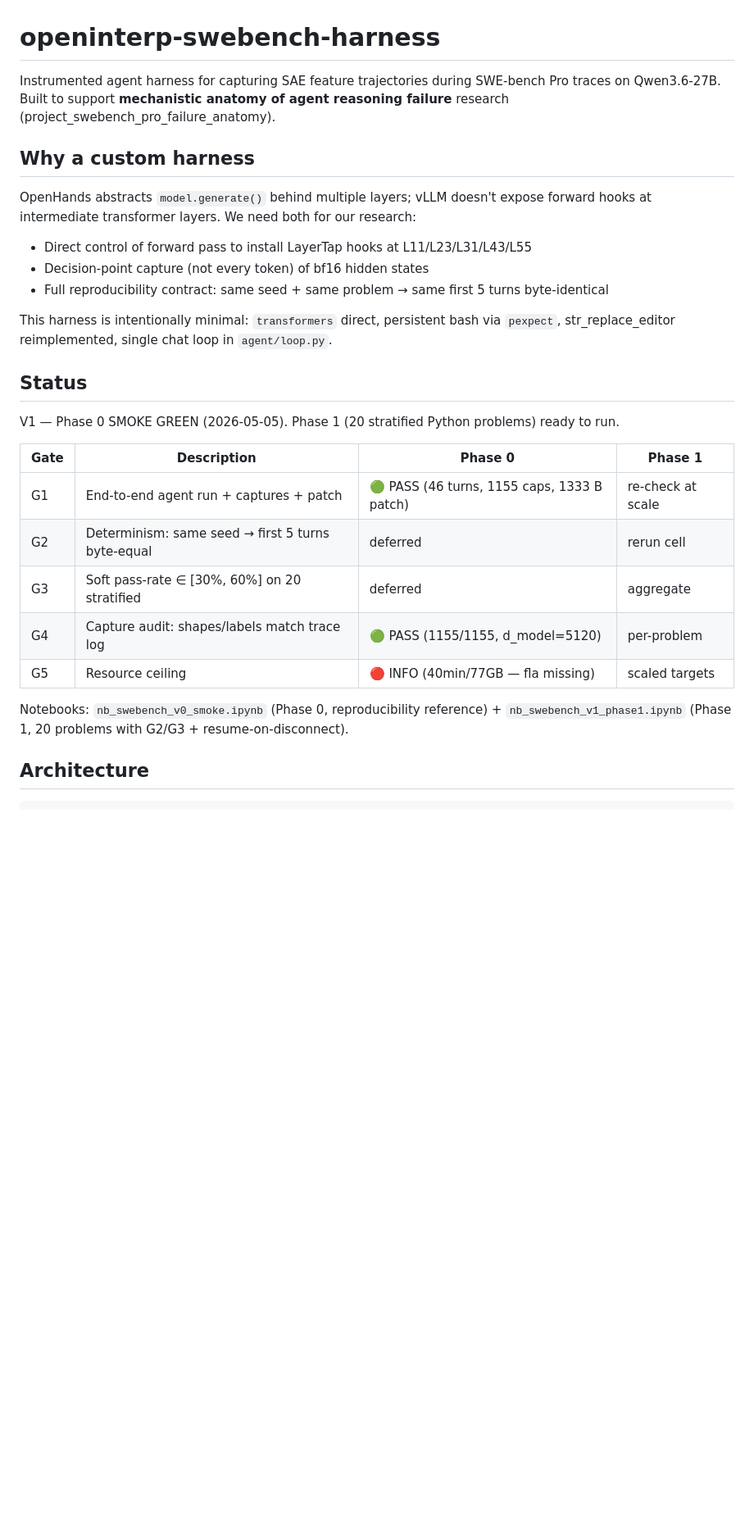
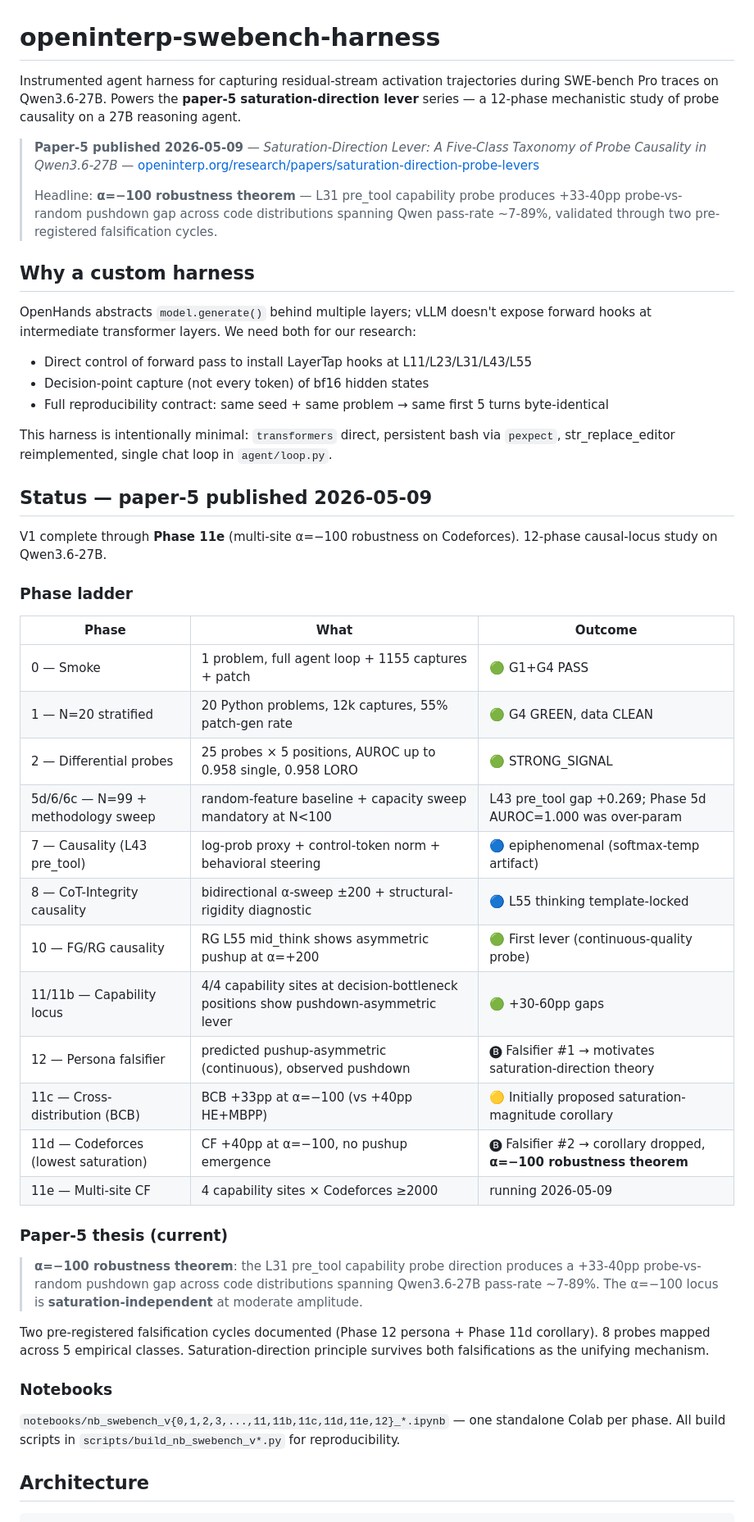
Before and after one commit to OpenInterpretability/openinterp-swebench-harness, a Markdown page: README.md, the part around one of its changes. Shown at 82% size. Rendered like a GitHub page; blank space fills up the shorter version.

```diff
--- a/README.md
+++ b/README.md
@@ -1,6 +1,10 @@
 # openinterp-swebench-harness
 
-Instrumented agent harness for capturing SAE feature trajectories during SWE-bench Pro traces on Qwen3.6-27B. Built to support **mechanistic anatomy of agent reasoning failure** research (project_swebench_pro_failure_anatomy).
+Instrumented agent harness for capturing residual-stream activation trajectories during SWE-bench Pro traces on Qwen3.6-27B. Powers the **paper-5 saturation-direction lever** series — a 12-phase mechanistic study of probe causality on a 27B reasoning agent.
+
+> **Paper-5 published 2026-05-09** — *Saturation-Direction Lever: A Five-Class Taxonomy of Probe Causality in Qwen3.6-27B* — [openinterp.org/research/papers/saturation-direction-probe-levers](https://openinterp.org/research/papers/saturation-direction-probe-levers)
+>
+> Headline: **α=−100 robustness theorem** — L31 pre_tool capability probe produces +33-40pp probe-vs-random pushdown gap across code distributions spanning Qwen pass-rate ~7-89%, validated through two pre-registered falsification cycles.
 
 ## Why a custom harness
 
@@ -11,19 +15,36 @@ OpenHands abstracts `model.generate()` behind multiple layers; vLLM doesn't expo
 
 This harness is intentionally minimal: `transformers` direct, persistent bash via `pexpect`, str_replace_editor reimplemented, single chat loop in `agent/loop.py`.
 
-## Status
+## Status — paper-5 published 2026-05-09
 
-V1 — Phase 0 SMOKE GREEN (2026-05-05). Phase 1 (20 stratified Python problems) ready to run.
+V1 complete through **Phase 11e** (multi-site α=−100 robustness on Codeforces). 12-phase causal-locus study on Qwen3.6-27B.
 
-| Gate | Description | Phase 0 | Phase 1 |
-|---|---|---|---|
-| G1 | End-to-end agent run + captures + patch | 🟢 PASS (46 turns, 1155 caps, 1333 B patch) | re-check at scale |
-| G2 | Determinism: same seed → first 5 turns byte-equal | deferred | rerun cell |
-| G3 | Soft pass-rate ∈ [30%, 60%] on 20 stratified | deferred | aggregate |
-| G4 | Capture audit: shapes/labels match trace log | 🟢 PASS (1155/1155, d_model=5120) | per-problem |
-| G5 | Resource ceiling | 🔴 INFO (40min/77GB — fla missing) | scaled targets |
+### Phase ladder
 
-Notebooks: `nb_swebench_v0_smoke.ipynb` (Phase 0, reproducibility reference) + `nb_swebench_v1_phase1.ipynb` (Phase 1, 20 problems with G2/G3 + resume-on-disconnect).
+| Phase | What | Outcome |
+|---|---|---|
+| 0 — Smoke | 1 problem, full agent loop + 1155 captures + patch | 🟢 G1+G4 PASS |
+| 1 — N=20 stratified | 20 Python problems, 12k captures, 55% patch-gen rate | 🟢 G4 GREEN, data CLEAN |
+| 2 — Differential probes | 25 probes × 5 positions, AUROC up to 0.958 single, 0.958 LORO | 🟢 STRONG_SIGNAL |
+| 5d/6/6c — N=99 + methodology sweep | random-feature baseline + capacity sweep mandatory at N<100 | L43 pre_tool gap +0.269; Phase 5d AUROC=1.000 was over-param |
+| 7 — Causality (L43 pre_tool) | log-prob proxy + control-token norm + behavioral steering | 🔵 epiphenomenal (softmax-temp artifact) |
+| 8 — CoT-Integrity causality | bidirectional α-sweep ±200 + structural-rigidity diagnostic | 🔵 L55 thinking template-locked |
+| 10 — FG/RG causality | RG L55 mid_think shows asymmetric pushup at α=+200 | 🟢 First lever (continuous-quality probe) |
+| 11/11b — Capability locus | 4/4 capability sites at decision-bottleneck positions show pushdown-asymmetric lever | 🟢 +30-60pp gaps |
+| 12 — Persona falsifier | predicted pushup-asymmetric (continuous), observed pushdown | 🅑 Falsifier #1 → motivates saturation-direction theory |
+| 11c — Cross-distribution (BCB) | BCB +33pp at α=−100 (vs +40pp HE+MBPP) | 🟡 Initially proposed saturation-magnitude corollary |
+| 11d — Codeforces (lowest saturation) | CF +40pp at α=−100, no pushup emergence | 🅑 Falsifier #2 → corollary dropped, **α=−100 robustness theorem** |
+| 11e — Multi-site CF | 4 capability sites × Codeforces ≥2000 | running 2026-05-09 |
+
+### Paper-5 thesis (current)
+
+> **α=−100 robustness theorem**: the L31 pre_tool capability probe direction produces a +33-40pp probe-vs-random pushdown gap across code distributions spanning Qwen3.6-27B pass-rate ~7-89%. The α=−100 locus is **saturation-independent** at moderate amplitude.
+
+Two pre-registered falsification cycles documented (Phase 12 persona + Phase 11d corollary). 8 probes mapped across 5 empirical classes. Saturation-direction principle survives both falsifications as the unifying mechanism.
+
+### Notebooks
+
+`notebooks/nb_swebench_v{0,1,2,3,...,11,11b,11c,11d,11e,12}_*.ipynb` — one standalone Colab per phase. All build scripts in `scripts/build_nb_swebench_v*.py` for reproducibility.
 
 ## Architecture
 
```
Also changed, not shown: other parts of README.md (+4 -2 lines), artifacts/agent_probe_guard_qwen36_27b/README.md (+38 -5 lines).
